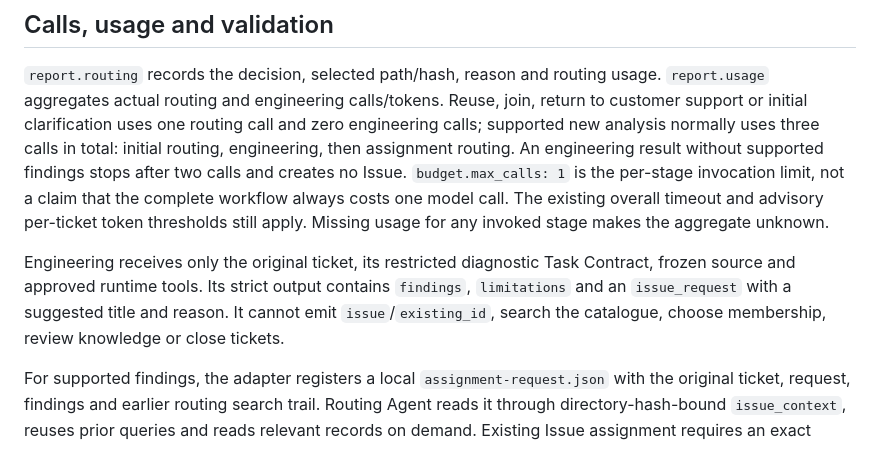
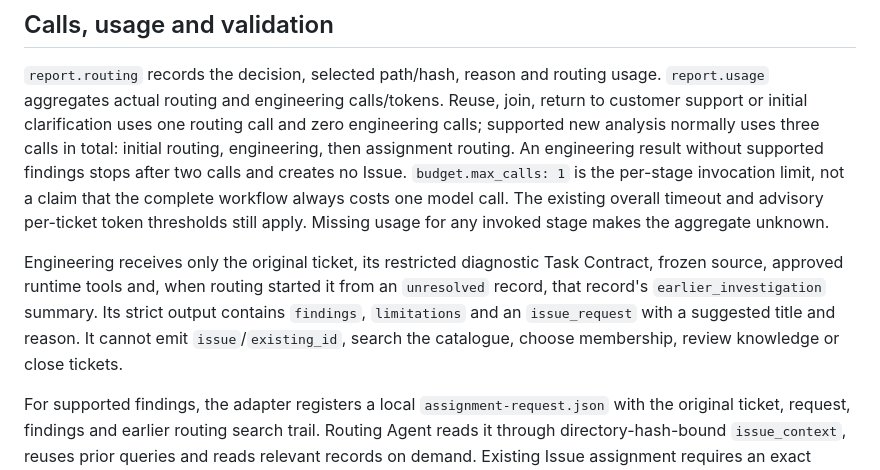
Before and after one commit to SDUzbh/esa, a Markdown page: docs/ISSUE_DIRECTORY.md, the part around the change. Rendered like a GitHub page.

```diff
--- a/docs/ISSUE_DIRECTORY.md
+++ b/docs/ISSUE_DIRECTORY.md
@@ -95,7 +95,7 @@ Colima must actually share the host directory. A profile started without host mo
 
 `report.routing` records the decision, selected path/hash, reason and routing usage. `report.usage` aggregates actual routing and engineering calls/tokens. Reuse, join, return to customer support or initial clarification uses one routing call and zero engineering calls; supported new analysis normally uses three calls in total: initial routing, engineering, then assignment routing. An engineering result without supported findings stops after two calls and creates no Issue. `budget.max_calls: 1` is the per-stage invocation limit, not a claim that the complete workflow always costs one model call. The existing overall timeout and advisory per-ticket token thresholds still apply. Missing usage for any invoked stage makes the aggregate unknown.
 
-Engineering receives only the original ticket, its restricted diagnostic Task Contract, frozen source and approved runtime tools. Its strict output contains `findings`, `limitations` and an `issue_request` with a suggested title and reason. It cannot emit `issue`/`existing_id`, search the catalogue, choose membership, review knowledge or close tickets.
+Engineering receives only the original ticket, its restricted diagnostic Task Contract, frozen source, approved runtime tools and, when routing started it from an `unresolved` record, that record's `earlier_investigation` summary. Its strict output contains `findings`, `limitations` and an `issue_request` with a suggested title and reason. It cannot emit `issue`/`existing_id`, search the catalogue, choose membership, review knowledge or close tickets.
 
 For supported findings, the adapter registers a local `assignment-request.json` with the original ticket, request, findings and earlier routing search trail. Routing Agent reads it through directory-hash-bound `issue_context`, reuses prior queries and reads relevant records on demand. Existing Issue assignment requires an exact audited record read; a frozen human override can be assigned without a record. The backend rechecks the exact record and current membership authority before writing. A grouping request for information retains the diagnosis and creates no new membership decision. Failure never silently falls back to Engineering Agent assignment.
 
```
Also changed, not shown: docs/ESA_BACKEND_WORKFLOW.md (+2 -2 lines), docs/ESA_OPERATIONS.md (+3 -1 lines).
